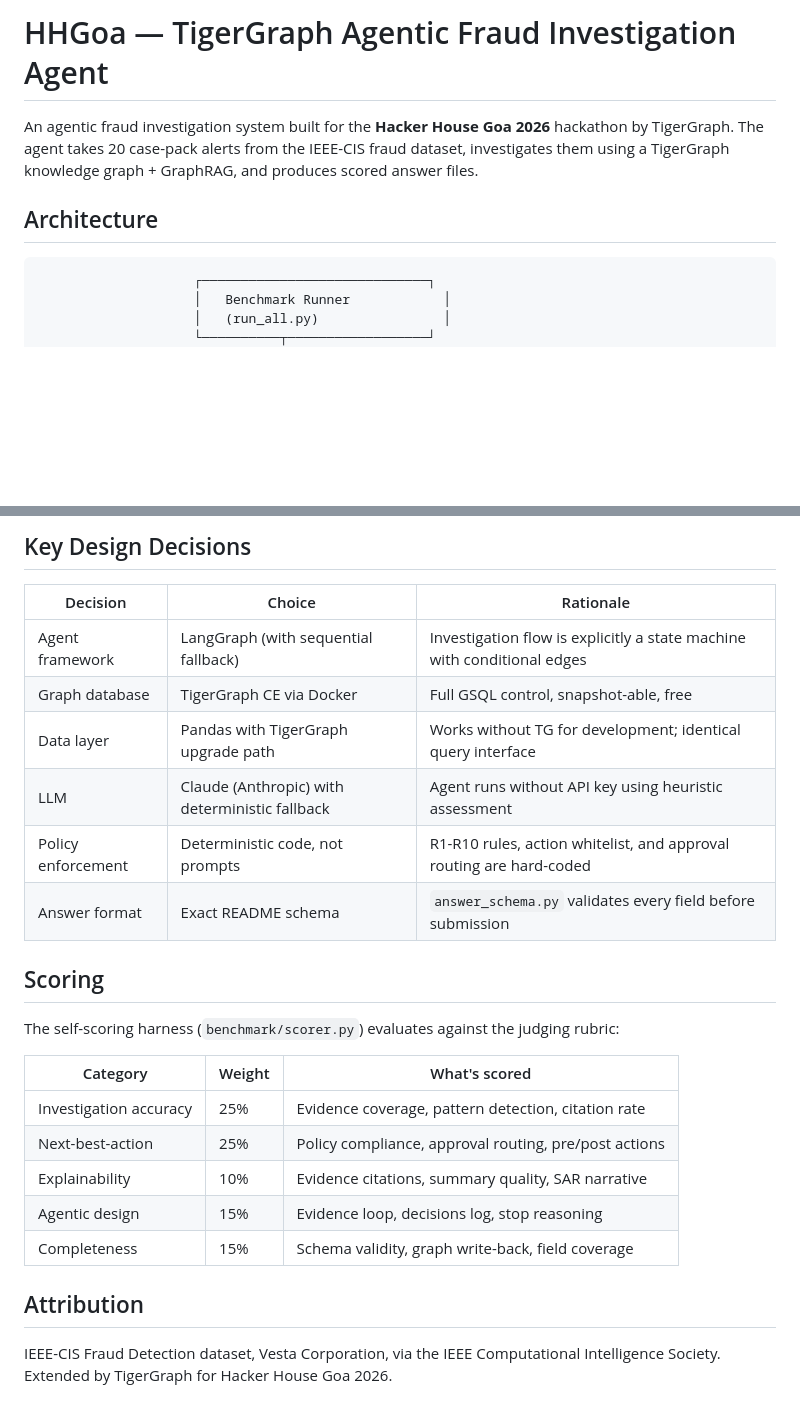
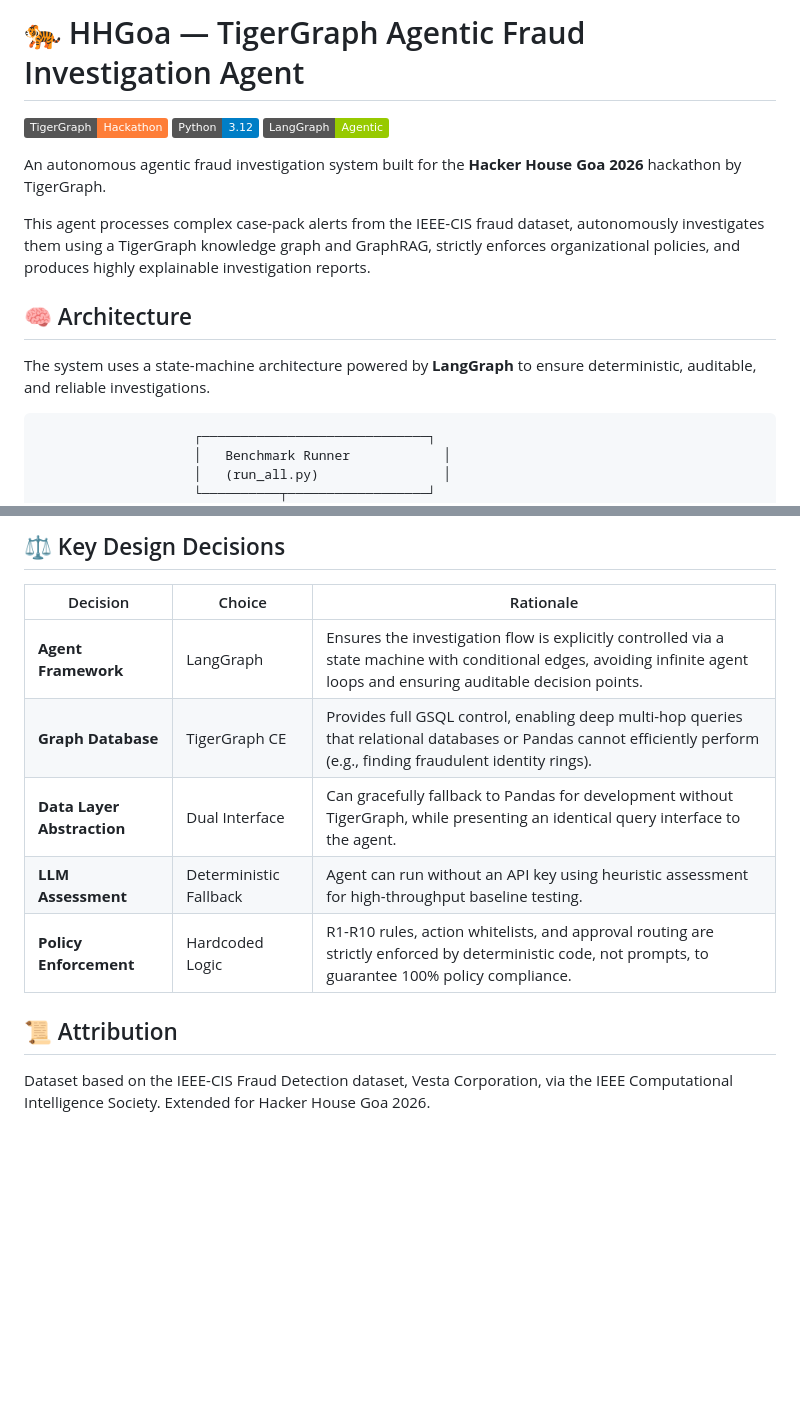
Before and after one commit to KKothadia/fraud-agent-tigergraph, a Markdown page: README.md, 2 parts joined by grey strips. Drawn GitHub-style; badges without logos; blank space fills up the shorter version.

````diff
--- a/README.md
+++ b/README.md
@@ -1,10 +1,16 @@
-# HHGoa — TigerGraph Agentic Fraud Investigation Agent
+# 🐅 HHGoa — TigerGraph Agentic Fraud Investigation Agent
 
-An agentic fraud investigation system built for the **Hacker House Goa 2026** hackathon by TigerGraph. The agent takes 20 case-pack alerts from the IEEE-CIS fraud dataset, investigates them using a TigerGraph knowledge graph + GraphRAG, and produces scored answer files.
+![TigerGraph](https://img.shields.io/badge/TigerGraph-Hackathon-orange) ![Python](https://img.shields.io/badge/Python-3.12-blue) ![LangGraph](https://img.shields.io/badge/LangGraph-Agentic-green)
 
-## Architecture
+An autonomous agentic fraud investigation system built for the **Hacker House Goa 2026** hackathon by TigerGraph.
 
-```
+This agent processes complex case-pack alerts from the IEEE-CIS fraud dataset, autonomously investigates them using a TigerGraph knowledge graph and GraphRAG, strictly enforces organizational policies, and produces highly explainable investigation reports.
+
+## 🧠 Architecture
+
+The system uses a state-machine architecture powered by **LangGraph** to ensure deterministic, auditable, and reliable investigations.
+
+```text
                     ┌─────────────────────────────┐
                     │   Benchmark Runner            │
                     │   (run_all.py)                │
@@ -122,28 +125,15 @@ hhgoa-fraud-agent/
 ```
 
-## Key Design Decisions
+## ⚖️ Key Design Decisions
 
 | Decision | Choice | Rationale |
 |---|---|---|
-| Agent framework | LangGraph (with sequential fallback) | Investigation flow is explicitly a state machine with conditional edges |
-| Graph database | TigerGraph CE via Docker | Full GSQL control, snapshot-able, free |
-| Data layer | Pandas with TigerGraph upgrade path | Works without TG for development; identical query interface |
-| LLM | Claude (Anthropic) with deterministic fallback | Agent runs without API key using heuristic assessment |
-| Policy enforcement | Deterministic code, not prompts | R1-R10 rules, action whitelist, and approval routing are hard-coded |
-| Answer format | Exact README schema | `answer_schema.py` validates every field before submission |
+| **Agent Framework** | LangGraph | Ensures the investigation flow is explicitly controlled via a state machine with conditional edges, avoiding infinite agent loops and ensuring auditable decision points. |
+| **Graph Database** | TigerGraph CE | Provides full GSQL control, enabling deep multi-hop queries that relational databases or Pandas cannot efficiently perform (e.g., finding fraudulent identity rings). |
+| **Data Layer Abstraction** | Dual Interface | Can gracefully fallback to Pandas for development without TigerGraph, while presenting an identical query interface to the agent. |
+| **LLM Assessment** | Deterministic Fallback | Agent can run without an API key using heuristic assessment for high-throughput baseline testing. |
+| **Policy Enforcement** | Hardcoded Logic | R1-R10 rules, action whitelists, and approval routing are strictly enforced by deterministic code, not prompts, to guarantee 100% policy compliance. |
 
-## Scoring
+## 📜 Attribution
 
-The self-scoring harness (`benchmark/scorer.py`) evaluates against the judging rubric:
-
-| Category | Weight | What's scored |
-|---|---|---|
-| Investigation accuracy | 25% | Evidence coverage, pattern detection, citation rate |
-| Next-best-action | 25% | Policy compliance, approval routing, pre/post actions |
-| Explainability | 10% | Evidence citations, summary quality, SAR narrative |
-| Agentic design | 15% | Evidence loop, decisions log, stop reasoning |
-| Completeness | 15% | Schema validity, graph write-back, field coverage |
-
-## Attribution
-
-IEEE-CIS Fraud Detection dataset, Vesta Corporation, via the IEEE Computational Intelligence Society. Extended by TigerGraph for Hacker House Goa 2026.
+Dataset based on the IEEE-CIS Fraud Detection dataset, Vesta Corporation, via the IEEE Computational Intelligence Society. Extended for Hacker House Goa 2026.
````
Also changed, not shown: other parts of README.md (+22 -25 lines).
